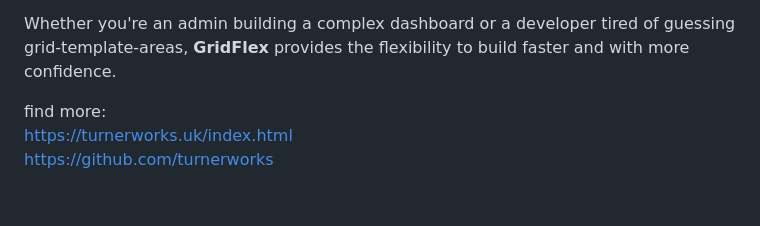
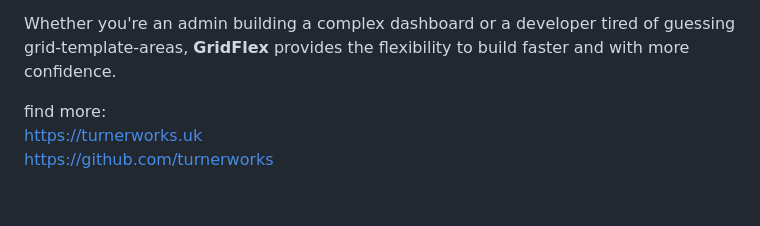
Before and after one commit to coffeecodeconverter/GridFlex, a Markdown page: README.md, the part around the change. GitHub-like rendering.

```diff
--- a/README.md
+++ b/README.md
@@ -61,6 +61,6 @@ Whether you're an admin building a complex dashboard or a developer tired of gue
 
 
 find more: <br>
-https://turnerworks.uk/index.html <br>
+https://turnerworks.uk <br>
 https://github.com/turnerworks <br>
 <Br>
```
